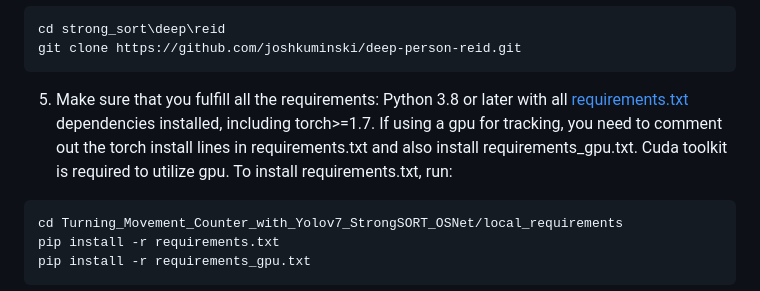
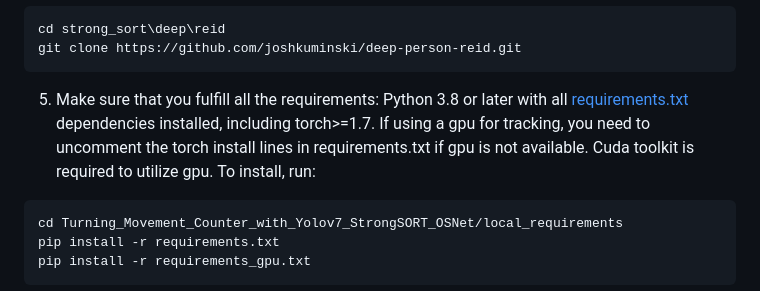
Before and after one commit to ShawnStrasser/Turning_Movement_Counter_Yolov7_StrongSort_OSNet, a Markdown page: README.md, the part around the change. Drawn GitHub-style.

````diff
--- a/README.md
+++ b/README.md
@@ -55,7 +55,7 @@ cd strong_sort\deep\reid
 git clone https://github.com/joshkuminski/deep-person-reid.git
 ```
 
-5. Make sure that you fulfill all the requirements: Python 3.8 or later with all [requirements.txt](local_requirements/requirements.txt) dependencies installed, including torch>=1.7. If using a gpu for tracking, you need to comment out the torch install lines in requirements.txt and also install requirements_gpu.txt. Cuda toolkit is required to utilize gpu. To install requirements.txt, run:
+5. Make sure that you fulfill all the requirements: Python 3.8 or later with all [requirements.txt](local_requirements/requirements.txt) dependencies installed, including torch>=1.7. If using a gpu for tracking, you need to uncomment the torch install lines in requirements.txt if gpu is not available. Cuda toolkit is required to utilize gpu. To install, run:
 ```bash
 cd Turning_Movement_Counter_with_Yolov7_StrongSORT_OSNet/local_requirements
 pip install -r requirements.txt
````
